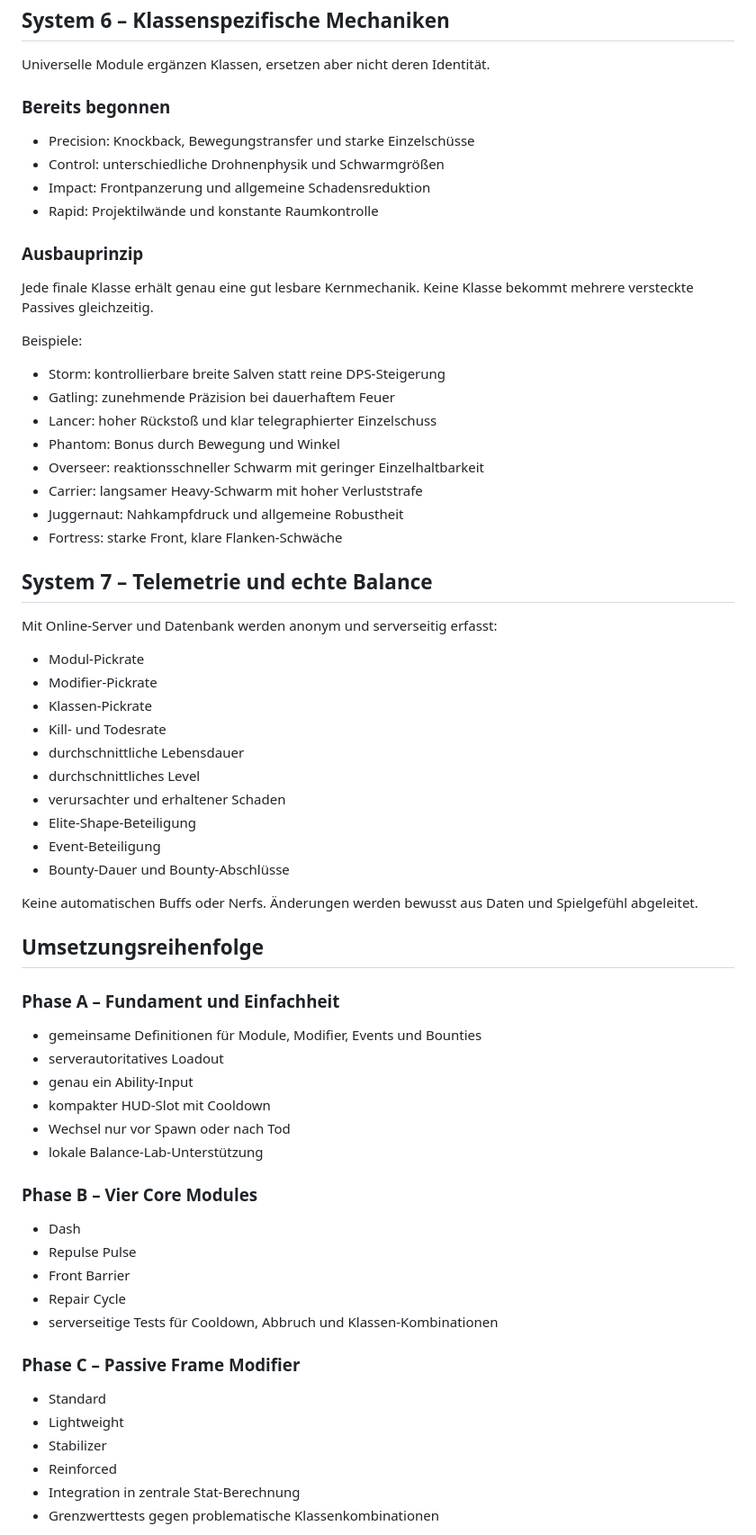
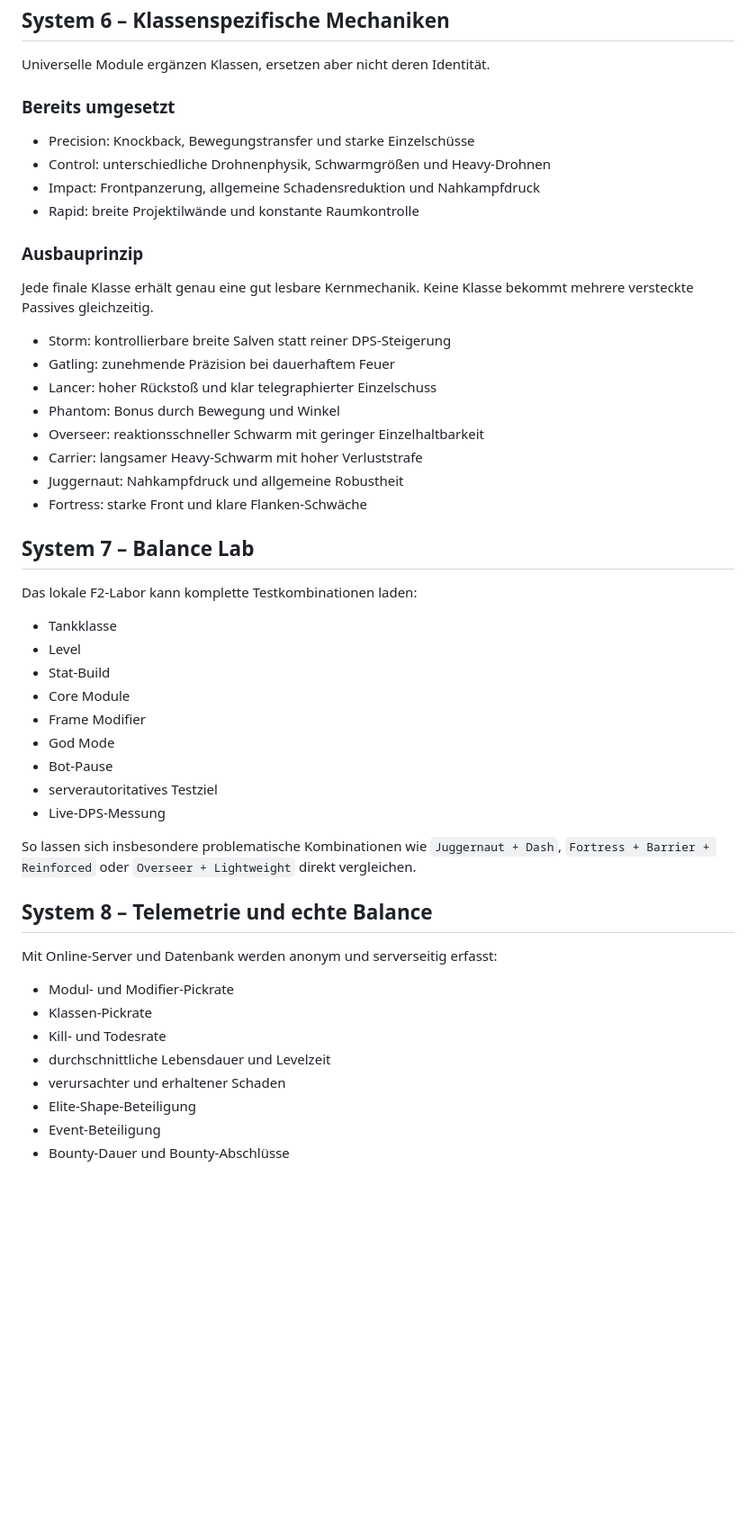
Before and after one commit to samulba/project-maze, a Markdown page: docs/BALANCE_MASTERPLAN.md, the part around one of its changes. Shown at 90% size. GitHub-like rendering; blank space fills up the shorter version.

Commit message:
docs: record alpha 0.9 gameplay systems status

```diff
--- a/docs/BALANCE_MASTERPLAN.md
+++ b/docs/BALANCE_MASTERPLAN.md
@@ -225,70 +240,52 @@ Bounties wirken gegen Snowballing und erzeugen natürliche Geschichten in der Lo
 
 Universelle Module ergänzen Klassen, ersetzen aber nicht deren Identität.
 
-### Bereits begonnen
+### Bereits umgesetzt
 
 - Precision: Knockback, Bewegungstransfer und starke Einzelschüsse
-- Control: unterschiedliche Drohnenphysik und Schwarmgrößen
-- Impact: Frontpanzerung und allgemeine Schadensreduktion
-- Rapid: Projektilwände und konstante Raumkontrolle
+- Control: unterschiedliche Drohnenphysik, Schwarmgrößen und Heavy-Drohnen
+- Impact: Frontpanzerung, allgemeine Schadensreduktion und Nahkampfdruck
+- Rapid: breite Projektilwände und konstante Raumkontrolle
 
 ### Ausbauprinzip
 
 Jede finale Klasse erhält genau eine gut lesbare Kernmechanik. Keine Klasse bekommt mehrere versteckte Passives gleichzeitig.
 
-Beispiele:
-
-- Storm: kontrollierbare breite Salven statt reine DPS-Steigerung
+- Storm: kontrollierbare breite Salven statt reiner DPS-Steigerung
 - Gatling: zunehmende Präzision bei dauerhaftem Feuer
 - Lancer: hoher Rückstoß und klar telegraphierter Einzelschuss
 - Phantom: Bonus durch Bewegung und Winkel
 - Overseer: reaktionsschneller Schwarm mit geringer Einzelhaltbarkeit
 - Carrier: langsamer Heavy-Schwarm mit hoher Verluststrafe
 - Juggernaut: Nahkampfdruck und allgemeine Robustheit
-- Fortress: starke Front, klare Flanken-Schwäche
+- Fortress: starke Front und klare Flanken-Schwäche
 
-## System 7 – Telemetrie und echte Balance
+## System 7 – Balance Lab
+
+Das lokale F2-Labor kann komplette Testkombinationen laden:
+
+- Tankklasse
+- Level
+- Stat-Build
+- Core Module
+- Frame Modifier
+- God Mode
+- Bot-Pause
+- serverautoritatives Testziel
+- Live-DPS-Messung
+
+So lassen sich insbesondere problematische Kombinationen wie `Juggernaut + Dash`, `Fortress + Barrier + Reinforced` oder `Overseer + Lightweight` direkt vergleichen.
+
+## System 8 – Telemetrie und echte Balance
 
 Mit Online-Server und Datenbank werden anonym und serverseitig erfasst:
 
-- Modul-Pickrate
-- Modifier-Pickrate
+- Modul- und Modifier-Pickrate
 - Klassen-Pickrate
 - Kill- und Todesrate
-- durchschnittliche Lebensdauer
-- durchschnittliches Level
+- durchschnittliche Lebensdauer und Levelzeit
 - verursachter und erhaltener Schaden
 - Elite-Shape-Beteiligung
 - Event-Beteiligung
 - Bounty-Dauer und Bounty-Abschlüsse
 
-Keine automatischen Buffs oder Nerfs. Änderungen werden bewusst aus Daten und Spielgefühl abgeleitet.
-
-## Umsetzungsreihenfolge
-
-### Phase A – Fundament und Einfachheit
-
-- gemeinsame Definitionen für Module, Modifier, Events und Bounties
-- serverautoritatives Loadout
-- genau ein Ability-Input
-- kompakter HUD-Slot mit Cooldown
-- Wechsel nur vor Spawn oder nach Tod
-- lokale Balance-Lab-Unterstützung
-
-### Phase B – Vier Core Modules
-
-- Dash
-- Repulse Pulse
-- Front Barrier
-- Repair Cycle
-- serverseitige Tests für Cooldown, Abbruch und Klassen-Kombinationen
-
-### Phase C – Passive Frame Modifier
-
-- Standard
-- Lightweight
-- Stabilizer
-- Reinforced
-- Integration in zentrale Stat-Berechnung
-- Grenzwerttests gegen problematische Klassenkombinationen
-
```
Also changed, not shown: other parts of docs/BALANCE_MASTERPLAN.md (+79 -99 lines).
